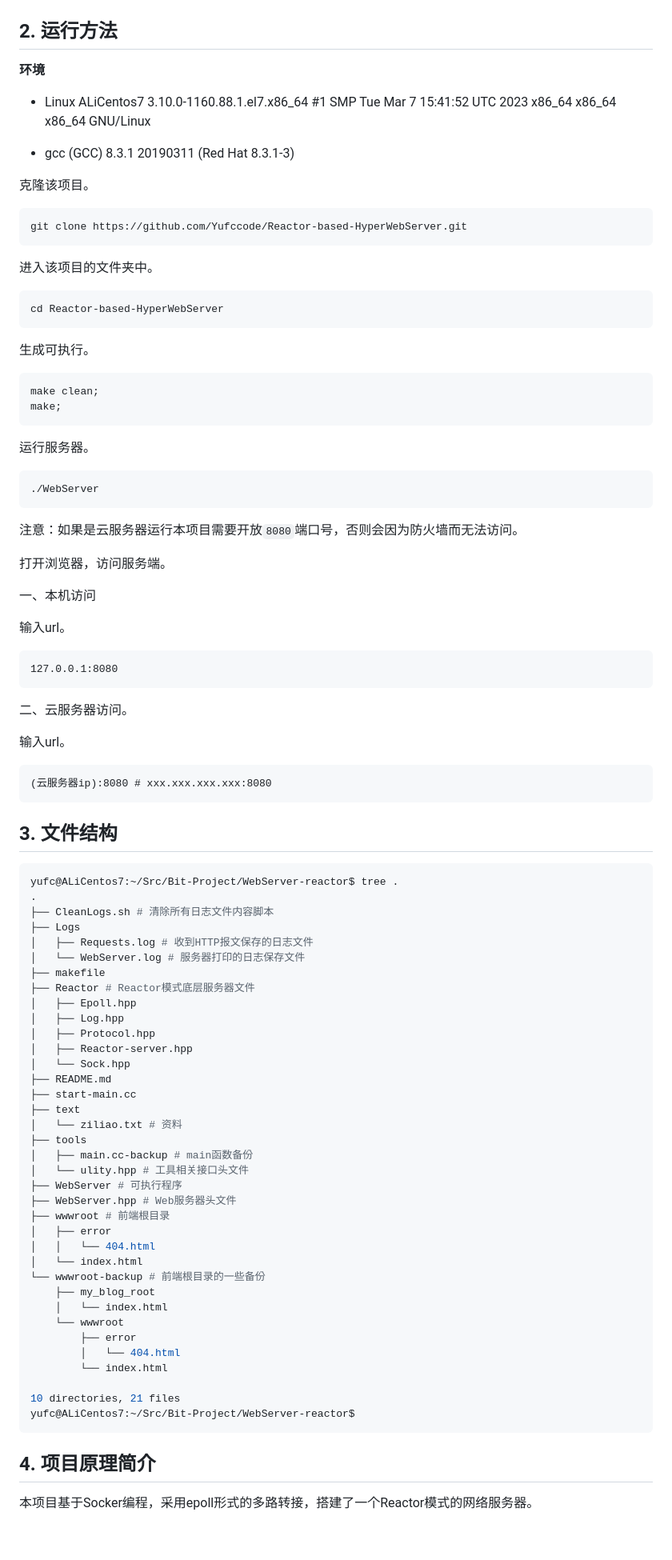
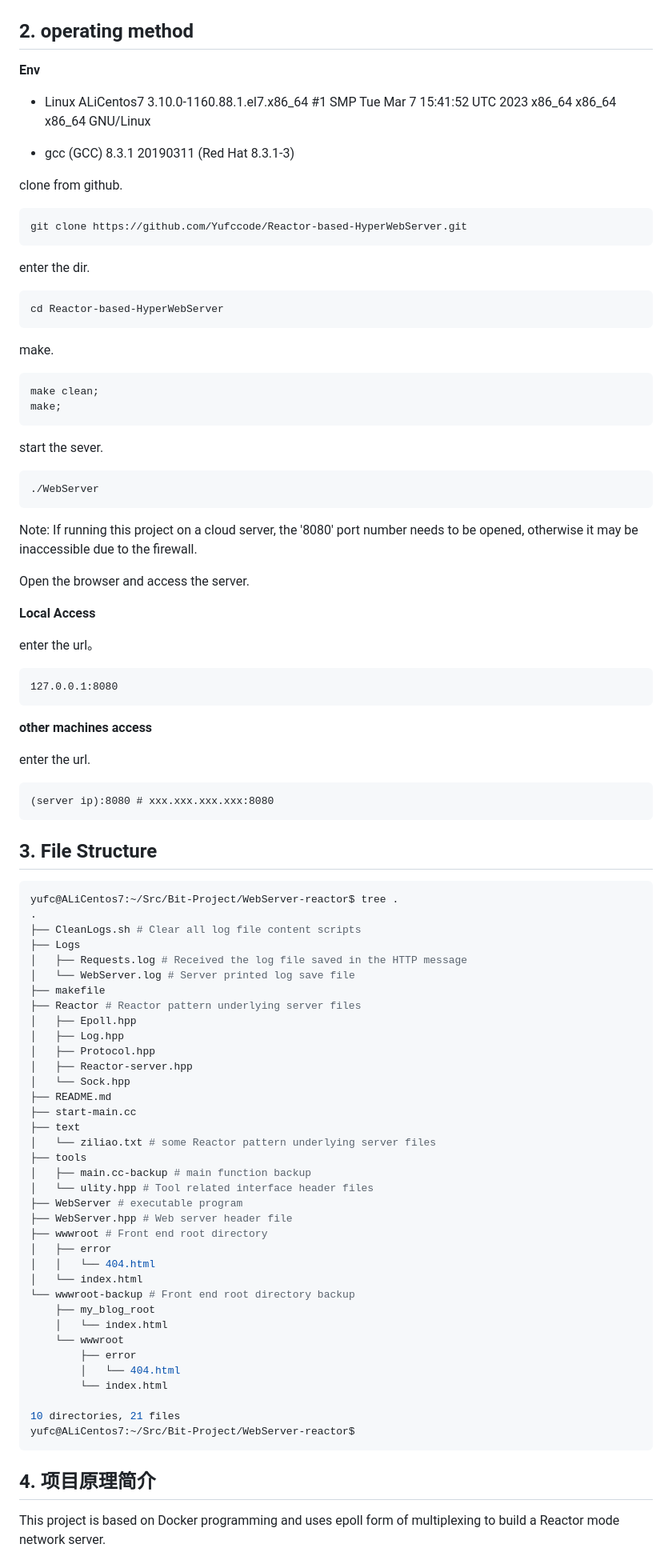
Before and after one commit to ffengc/Reactor-based-HyperWebServer, a Markdown page: README.md, the part around the change printed below. Shown: that part at 80% size. Rendered like a GitHub page; blank space fills up the shorter version.

````diff
--- a/README.md
+++ b/README.md
@@ -22,70 +30,70 @@
 
 ![](./figs/2.png)
 
-## 2. 运行方法
+## 2. operating method
 
-**环境**
+**Env**
 
 - Linux ALiCentos7 3.10.0-1160.88.1.el7.x86_64 #1 SMP Tue Mar 7 15:41:52 UTC 2023 x86_64 x86_64 x86_64 GNU/Linux
 
 - gcc (GCC) 8.3.1 20190311 (Red Hat 8.3.1-3)
 
-克隆该项目。
+clone from github.
 
 ```bash
 git clone https://github.com/Yufccode/Reactor-based-HyperWebServer.git
 ```
 
-进入该项目的文件夹中。
+enter the dir.
 
 ```bash
 cd Reactor-based-HyperWebServer
 ```
 
-生成可执行。
+make.
 
 ```bash
 make clean;
 make;
 ```
 
-运行服务器。
+start the sever.
 
 ```
 ./WebServer
 ```
 
-注意：如果是云服务器运行本项目需要开放`8080`端口号，否则会因为防火墙而无法访问。
+Note: If running this project on a cloud server, the '8080' port number needs to be opened, otherwise it may be inaccessible due to the firewall.
 
-打开浏览器，访问服务端。
+Open the browser and access the server.
 
-一、本机访问
+**Local Access**
 
-输入url。
+enter the url。
 
 ```url
 127.0.0.1:8080
 ```
 
-二、云服务器访问。
+**other machines access**
 
-输入url。
+enter the url.
 
 ```url
-(云服务器ip):8080 # xxx.xxx.xxx.xxx:8080
+(server ip):8080 # xxx.xxx.xxx.xxx:8080
 ```
 
-## 3. 文件结构
+## 3. File Structure
 
 ```bash
 yufc@ALiCentos7:~/Src/Bit-Project/WebServer-reactor$ tree .
 .
-├── CleanLogs.sh # 清除所有日志文件内容脚本
+├── CleanLogs.sh # Clear all log file content scripts
 ├── Logs
-│   ├── Requests.log # 收到HTTP报文保存的日志文件
-│   └── WebServer.log # 服务器打印的日志保存文件
+│   ├── Requests.log # Received the log file saved in the HTTP message
+│   └── WebServer.log # Server printed log save file
 ├── makefile
-├── Reactor # Reactor模式底层服务器文件
+├── Reactor # Reactor pattern underlying server files
 │   ├── Epoll.hpp
 │   ├── Log.hpp
 │   ├── Protocol.hpp
@@ -94,17 +102,17 @@ yufc@ALiCentos7:~/Src/Bit-Project/WebServer-reactor$ tree .
 ├── README.md
 ├── start-main.cc
 ├── text
-│   └── ziliao.txt # 资料
+│   └── ziliao.txt # some Reactor pattern underlying server files
 ├── tools
-│   ├── main.cc-backup # main函数备份
-│   └── ulity.hpp # 工具相关接口头文件
-├── WebServer # 可执行程序
-├── WebServer.hpp # Web服务器头文件
-├── wwwroot # 前端根目录
+│   ├── main.cc-backup # main function backup
+│   └── ulity.hpp # Tool related interface header files
+├── WebServer # executable program
+├── WebServer.hpp # Web server header file
+├── wwwroot # Front end root directory
 │   ├── error
 │   │   └── 404.html
 │   └── index.html
-└── wwwroot-backup # 前端根目录的一些备份
+└── wwwroot-backup # Front end root directory backup
     ├── my_blog_root
     │   └── index.html
     └── wwwroot
@@ -118,5 +126,5 @@ yufc@ALiCentos7:~/Src/Bit-Project/WebServer-reactor$
 
 ## 4. 项目原理简介
 
-本项目基于Socker编程，采用epoll形式的多路转接，搭建了一个Reactor模式的网络服务器。
+This project is based on Docker programming and uses epoll form of multiplexing to build a Reactor mode network server.
 
````
Also changed, not shown: other parts of README.md (+20 -12 lines), README-CN.md (added, +139 -0 lines), figs/0.png (added), 1 other file.
